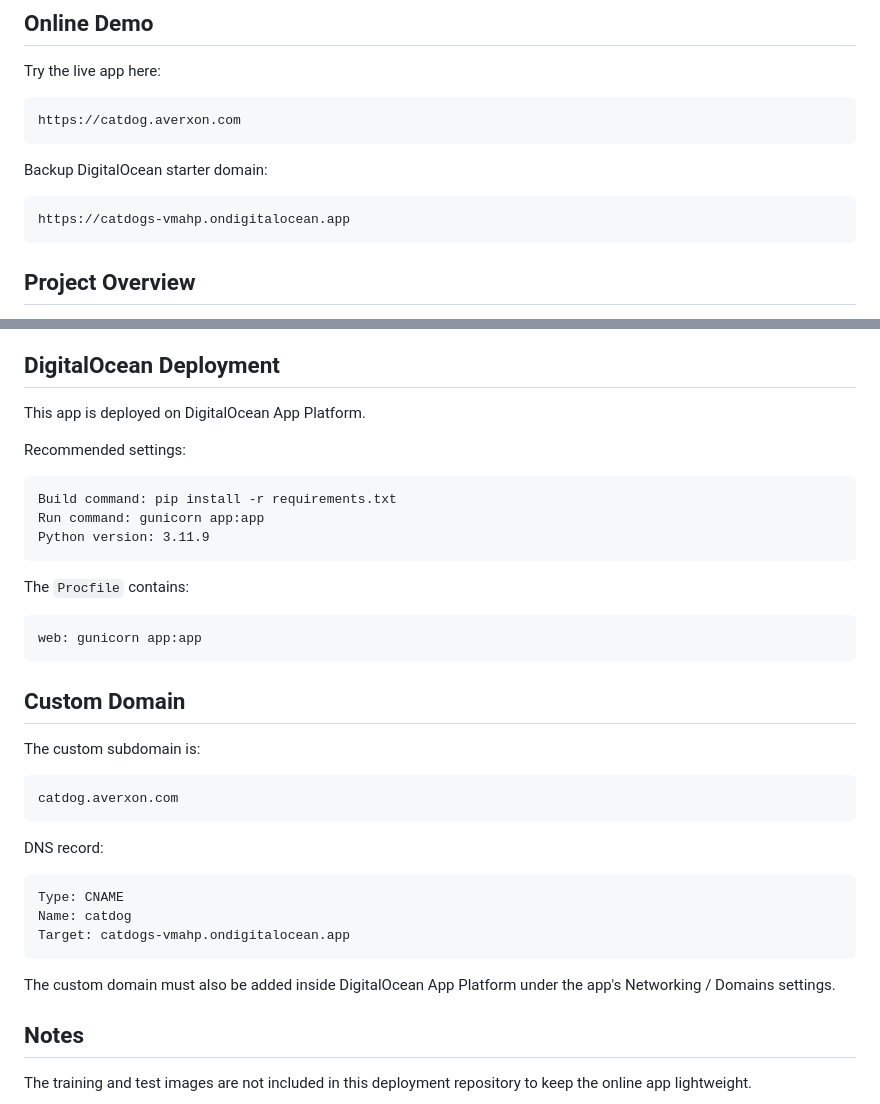
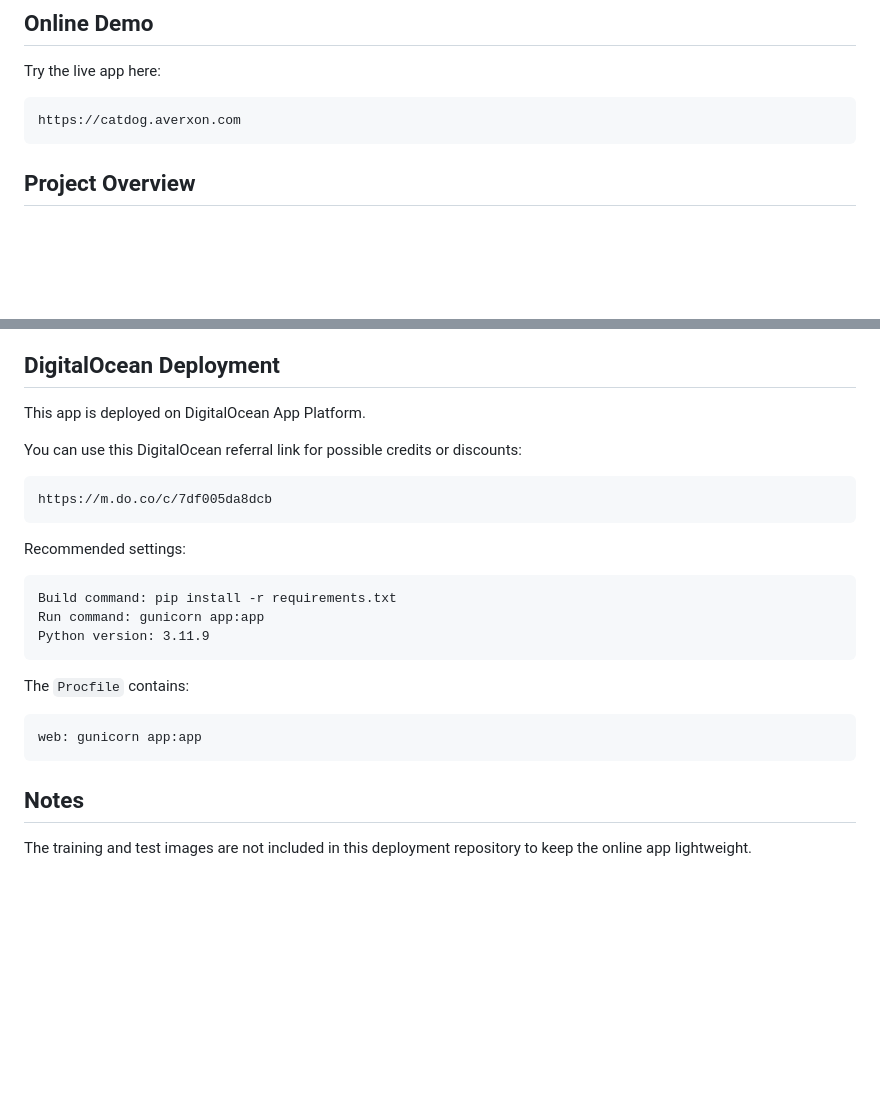
Before and after one commit to ronjieclear/catdogs, a Markdown page: README.md, 2 parts joined by grey strips. Rendered like a GitHub page; blank space fills up the shorter version.

Commit message:
Update README deployment details

````diff
--- a/README.md
+++ b/README.md
@@ -8,12 +8,6 @@ Try the live app here:
 
 ```text
 https://catdog.averxon.com
-```
-
-Backup DigitalOcean starter domain:
-
-```text
-https://catdogs-vmahp.ondigitalocean.app
 ```
 
 ## Project Overview
@@ -161,6 +155,12 @@ http://127.0.0.1:5001
 
 This app is deployed on DigitalOcean App Platform.
 
+You can use this DigitalOcean referral link for possible credits or discounts:
+
+```text
+https://m.do.co/c/7df005da8dcb
+```
+
 Recommended settings:
 
 ```text
@@ -174,24 +174,6 @@ The `Procfile` contains:
 ```text
 web: gunicorn app:app
 ```
-
-## Custom Domain
-
-The custom subdomain is:
-
-```text
-catdog.averxon.com
-```
-
-DNS record:
-
-```text
-Type: CNAME
-Name: catdog
-Target: catdogs-vmahp.ondigitalocean.app
-```
-
-The custom domain must also be added inside DigitalOcean App Platform under the app's Networking / Domains settings.
 
 ## Notes
 
````
